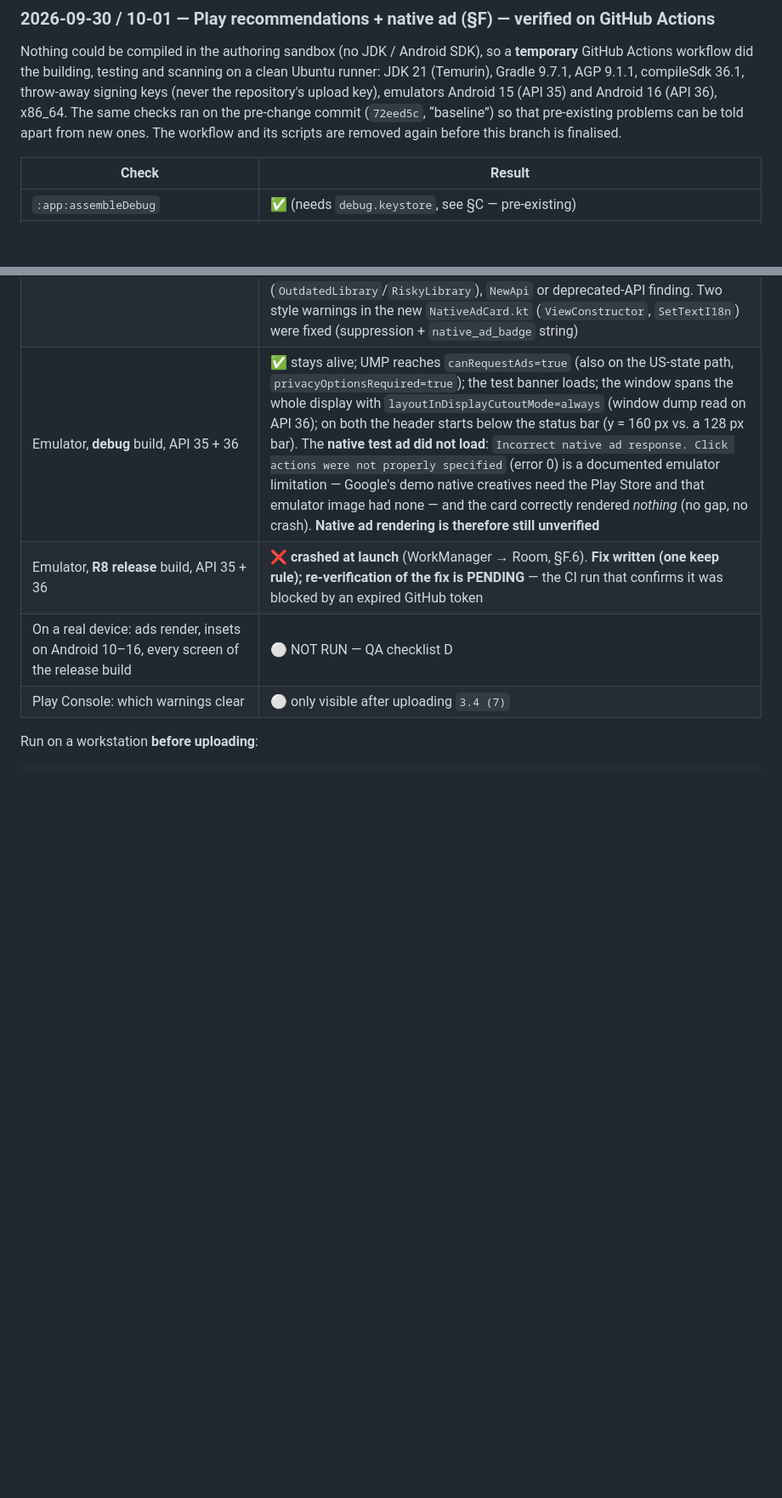
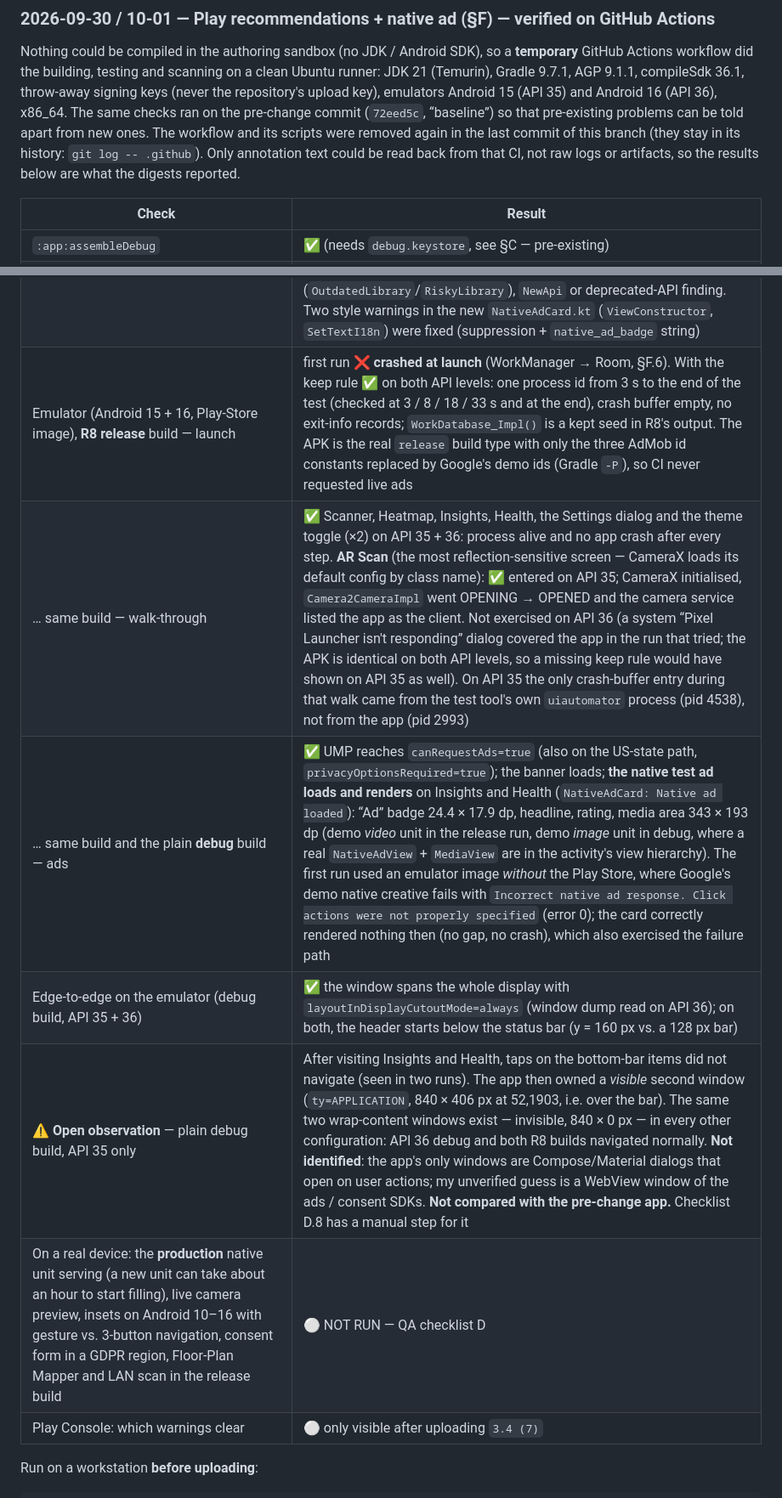
Before and after one commit to Solatjamil/EMF-Sentinel, a Markdown page: docs/IMPLEMENTATION_NOTES.md, 2 parts joined by grey strips. Shown at 85% size. GitHub-like rendering; blank space fills up the shorter version.

```diff
--- a/docs/IMPLEMENTATION_NOTES.md
+++ b/docs/IMPLEMENTATION_NOTES.md
@@ -443,7 +457,9 @@ workflow did the building, testing and scanning on a clean Ubuntu runner: JDK 21
 AGP 9.1.1, compileSdk 36.1, throw-away signing keys (never the repository's upload key), emulators
 Android 15 (API 35) and Android 16 (API 36), x86_64. The same checks ran on the pre-change commit
 (`72eed5c`, “baseline”) so that pre-existing problems can be told apart from new ones. The workflow and its
-scripts are removed again before this branch is finalised.
+scripts were removed again in the last commit of this branch (they stay in its history: `git log -- .github`).
+Only annotation text could be read back from that CI, not raw logs or artifacts, so the results below are what
+the digests reported.
 
 | Check | Result |
 |---|---|
@@ -457,9 +473,12 @@ scripts are removed again before this branch is finalised.
 | DEX scan for Play's deprecated edge-to-edge APIs | ✅ **13 → 2** flagged references, the 2 left are inside Google's ads SDK (§F.3 table) |
 | R8 removed the unused `androidx.activity.EdgeToEdge*` shims | ✅ all 9 classes |
 | Full lint (release) | 1 **pre-existing** error (`CAMERA` permission without `<uses-feature android:name="android.hardware.camera" android:required="false">`, `PermissionImpliesUnsupportedChromeOsHardware`) + 78 warnings, mostly “newer dependency available”. No Play SDK Index (`OutdatedLibrary`/`RiskyLibrary`), `NewApi` or deprecated-API finding. Two style warnings in the new `NativeAdCard.kt` (`ViewConstructor`, `SetTextI18n`) were fixed (suppression + `native_ad_badge` string) |
-| Emulator, **debug** build, API 35 + 36 | ✅ stays alive; UMP reaches `canRequestAds=true` (also on the US-state path, `privacyOptionsRequired=true`); the test banner loads; the window spans the whole display with `layoutInDisplayCutoutMode=always` (window dump read on API 36); on both the header starts below the status bar (y = 160 px vs. a 128 px bar). The **native test ad did not load**: `Incorrect native ad response. Click actions were not properly specified` (error 0) is a documented emulator limitation — Google's demo native creatives need the Play Store and that emulator image had none — and the card correctly rendered *nothing* (no gap, no crash). **Native ad rendering is therefore still unverified** |
-| Emulator, **R8 release** build, API 35 + 36 | ❌ **crashed at launch** (WorkManager → Room, §F.6). **Fix written (one keep rule); re-verification of the fix is PENDING** — the CI run that confirms it was blocked by an expired GitHub token |
-| On a real device: ads render, insets on Android 10–16, every screen of the release build | ⚪ NOT RUN — QA checklist D |
+| Emulator (Android 15 + 16, Play-Store image), **R8 release** build — launch | first run ❌ **crashed at launch** (WorkManager → Room, §F.6). With the keep rule ✅ on both API levels: one process id from 3 s to the end of the test (checked at 3 / 8 / 18 / 33 s and at the end), crash buffer empty, no exit-info records; `WorkDatabase_Impl()` is a kept seed in R8's output. The APK is the real `release` build type with only the three AdMob id constants replaced by Google's demo ids (Gradle `-P`), so CI never requested live ads |
+| … same build — walk-through | ✅ Scanner, Heatmap, Insights, Health, the Settings dialog and the theme toggle (×2) on API 35 + 36: process alive and no app crash after every step. **AR Scan** (the most reflection-sensitive screen — CameraX loads its default config by class name): ✅ entered on API 35; CameraX initialised, `Camera2CameraImpl` went OPENING → OPENED and the camera service listed the app as the client. Not exercised on API 36 (a system “Pixel Launcher isn't responding” dialog covered the app in the run that tried; the APK is identical on both API levels, so a missing keep rule would have shown on API 35 as well). On API 35 the only crash-buffer entry during that walk came from the test tool's own `uiautomator` process (pid 4538), not from the app (pid 2993) |
+| … same build and the plain **debug** build — ads | ✅ UMP reaches `canRequestAds=true` (also on the US-state path, `privacyOptionsRequired=true`); the banner loads; **the native test ad loads and renders** on Insights and Health (`NativeAdCard: Native ad loaded`): “Ad” badge 24.4 × 17.9 dp, headline, rating, media area 343 × 193 dp (demo *video* unit in the release run, demo *image* unit in debug, where a real `NativeAdView` + `MediaView` are in the activity's view hierarchy). The first run used an emulator image *without* the Play Store, where Google's demo native creative fails with `Incorrect native ad response. Click actions were not properly specified` (error 0); the card correctly rendered nothing then (no gap, no crash), which also exercised the failure path |
+| Edge-to-edge on the emulator (debug build, API 35 + 36) | ✅ the window spans the whole display with `layoutInDisplayCutoutMode=always` (window dump read on API 36); on both, the header starts below the status bar (y = 160 px vs. a 128 px bar) |
+| ⚠ **Open observation** — plain debug build, API 35 only | After visiting Insights and Health, taps on the bottom-bar items did not navigate (seen in two runs). The app then owned a *visible* second window (`ty=APPLICATION`, 840 × 406 px at 52,1903, i.e. over the bar). The same two wrap-content windows exist — invisible, 840 × 0 px — in every other configuration: API 36 debug and both R8 builds navigated normally. **Not identified**: the app's only windows are Compose/Material dialogs that open on user actions; my unverified guess is a WebView window of the ads / consent SDKs. **Not compared with the pre-change app.** Checklist D.8 has a manual step for it |
+| On a real device: the **production** native unit serving (a new unit can take about an hour to start filling), live camera preview, insets on Android 10–16 with gesture vs. 3-button navigation, consent form in a GDPR region, Floor-Plan Mapper and LAN scan in the release build | ⚪ NOT RUN — QA checklist D |
 | Play Console: which warnings clear | ⚪ only visible after uploading `3.4 (7)` |
 
 Run on a workstation **before uploading**:
```
Also changed, not shown: other parts of docs/IMPLEMENTATION_NOTES.md (+21 -7 lines).
